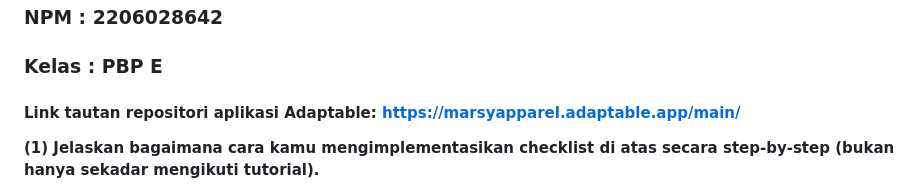
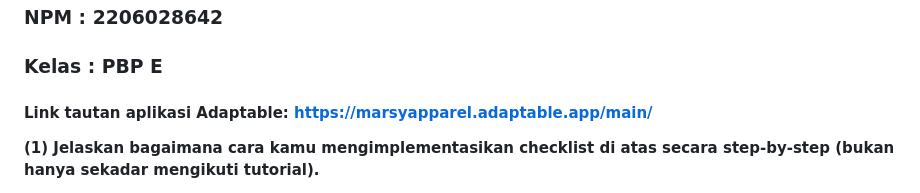
Before and after one commit to marsyarahmadani/Marsy-Apparel, a Markdown page: README.md, the part around the change. GitHub-like rendering.

```diff
--- a/README.md
+++ b/README.md
@@ -2,7 +2,7 @@
 ### NPM   : 2206028642
 ### Kelas : PBP E
 
-#### Link tautan repositori aplikasi Adaptable: https://marsyapparel.adaptable.app/main/
+#### Link tautan aplikasi Adaptable: https://marsyapparel.adaptable.app/main/
 
 **(1) Jelaskan bagaimana cara kamu mengimplementasikan checklist di atas secara step-by-step (bukan hanya sekadar mengikuti tutorial).**
 
```
